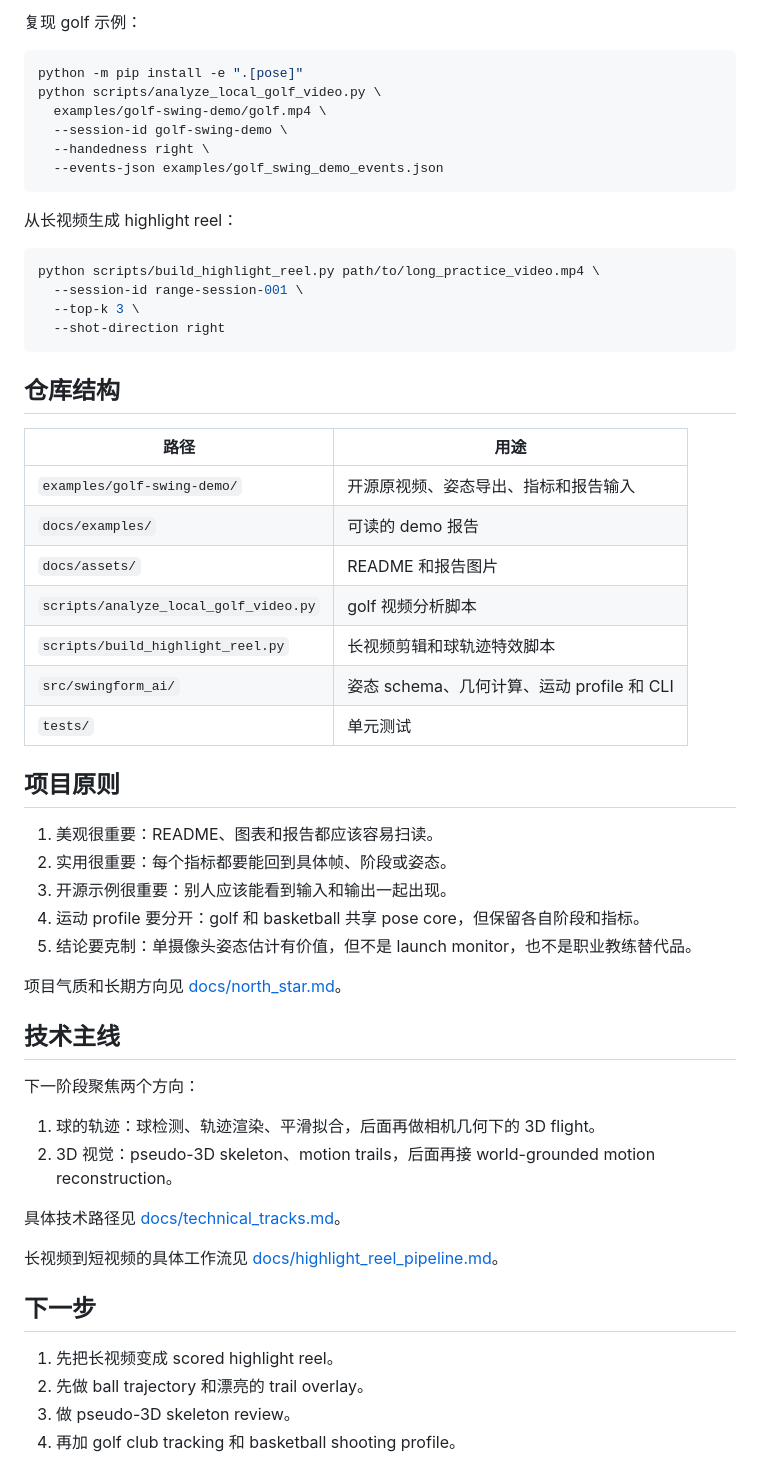
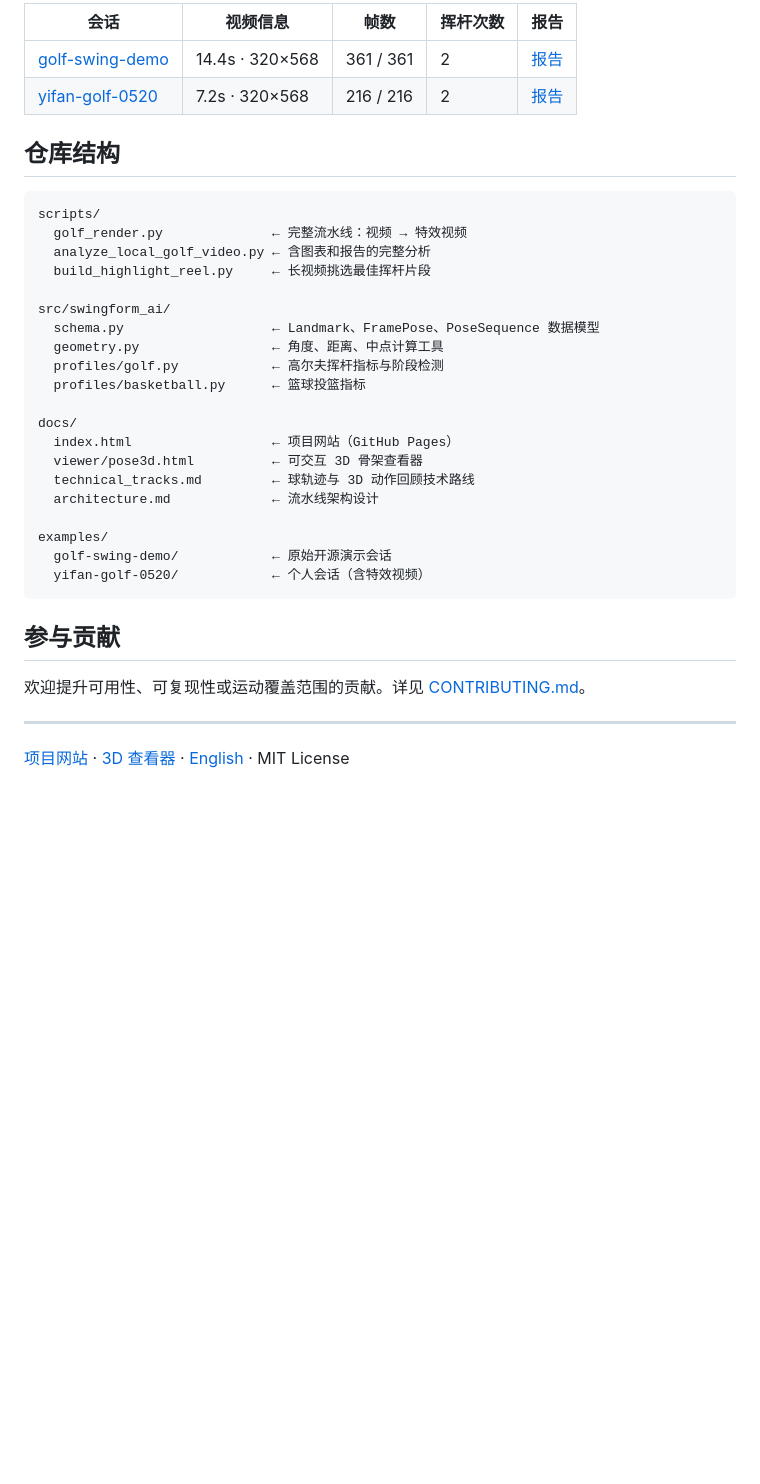
Before and after one commit to rayford295/swingform-ai, a Markdown page: README.zh-CN.md, the part around one of its changes. Drawn GitHub-style; blank space fills up the shorter version.

````diff
--- a/README.zh-CN.md
+++ b/README.zh-CN.md
@@ -54,59 +68,37 @@ python -m swingform_ai.analyze_pose_json examples/sample_pose_sequence.json --sp
-复现 golf 示例：
-
-```bash
-python -m pip install -e ".[pose]"
-python scripts/analyze_local_golf_video.py \
-  examples/golf-swing-demo/golf.mp4 \
-  --session-id golf-swing-demo \
-  --handedness right \
-  --events-json examples/golf_swing_demo_events.json
-```
-
-从长视频生成 highlight reel：
-
-```bash
-python scripts/build_highlight_reel.py path/to/long_practice_video.mp4 \
-  --session-id range-session-001 \
-  --top-k 3 \
-  --shot-direction right
-```
+| 会话 | 视频信息 | 帧数 | 挥杆次数 | 报告 |
+| --- | --- | --- | --- | --- |
+| [golf-swing-demo](examples/golf-swing-demo/) | 14.4s · 320×568 | 361 / 361 | 2 | [报告](docs/examples/golf_swing_demo_2026-05-31.md) |
+| [yifan-golf-0520](examples/yifan-golf-0520/) | 7.2s · 320×568 | 216 / 216 | 2 | [报告](docs/examples/yifan-golf-0520.md) |
 
 ## 仓库结构
 
-| 路径 | 用途 |
-| --- | --- |
-| `examples/golf-swing-demo/` | 开源原视频、姿态导出、指标和报告输入 |
-| `docs/examples/` | 可读的 demo 报告 |
-| `docs/assets/` | README 和报告图片 |
-| `scripts/analyze_local_golf_video.py` | golf 视频分析脚本 |
-| `scripts/build_highlight_reel.py` | 长视频剪辑和球轨迹特效脚本 |
-| `src/swingform_ai/` | 姿态 schema、几何计算、运动 profile 和 CLI |
-| `tests/` | 单元测试 |
+```
+scripts/
+  golf_render.py              ← 完整流水线：视频 → 特效视频
+  analyze_local_golf_video.py ← 含图表和报告的完整分析
+  build_highlight_reel.py     ← 长视频挑选最佳挥杆片段
 
-## 项目原则
+src/swingform_ai/
+  schema.py                   ← Landmark、FramePose、PoseSequence 数据模型
+  geometry.py                 ← 角度、距离、中点计算工具
+  profiles/golf.py            ← 高尔夫挥杆指标与阶段检测
+  profiles/basketball.py      ← 篮球投篮指标
 
-1. 美观很重要：README、图表和报告都应该容易扫读。
-2. 实用很重要：每个指标都要能回到具体帧、阶段或姿态。
-3. 开源示例很重要：别人应该能看到输入和输出一起出现。
-4. 运动 profile 要分开：golf 和 basketball 共享 pose core，但保留各自阶段和指标。
-5. 结论要克制：单摄像头姿态估计有价值，但不是 launch monitor，也不是职业教练替代品。
+docs/
+  index.html                  ← 项目网站（GitHub Pages）
+  viewer/pose3d.html          ← 可交互 3D 骨架查看器
+  technical_tracks.md         ← 球轨迹与 3D 动作回顾技术路线
+  architecture.md             ← 流水线架构设计
 
-项目气质和长期方向见 [docs/north_star.md](docs/north_star.md)。
+examples/
+  golf-swing-demo/            ← 原始开源演示会话
+  yifan-golf-0520/            ← 个人会话（含特效视频）
+```
 
-## 技术主线
+## 参与贡献
 
-下一阶段聚焦两个方向：
+欢迎提升可用性、可复现性或运动覆盖范围的贡献。详见 [CONTRIBUTING.md](CONTRIBUTING.md)。
 
-1. 球的轨迹：球检测、轨迹渲染、平滑拟合，后面再做相机几何下的 3D flight。
-2. 3D 视觉：pseudo-3D skeleton、motion trails，后面再接 world-grounded motion reconstruction。
+---
 
-具体技术路径见 [docs/technical_tracks.md](docs/technical_tracks.md)。
-
-长视频到短视频的具体工作流见 [docs/highlight_reel_pipeline.md](docs/highlight_reel_pipeline.md)。
-
-## 下一步
-
-1. 先把长视频变成 scored highlight reel。
-2. 先做 ball trajectory 和漂亮的 trail overlay。
-3. 做 pseudo-3D skeleton review。
-4. 再加 golf club tracking 和 basketball shooting profile。
+[项目网站](https://rayford295.github.io/swingform-ai/) · [3D 查看器](https://rayford295.github.io/swingform-ai/viewer/pose3d.html) · [English](README.md) · MIT License
````
Also changed, not shown: other parts of README.zh-CN.md (+53 -39 lines), README.md (+14 -29 lines).
